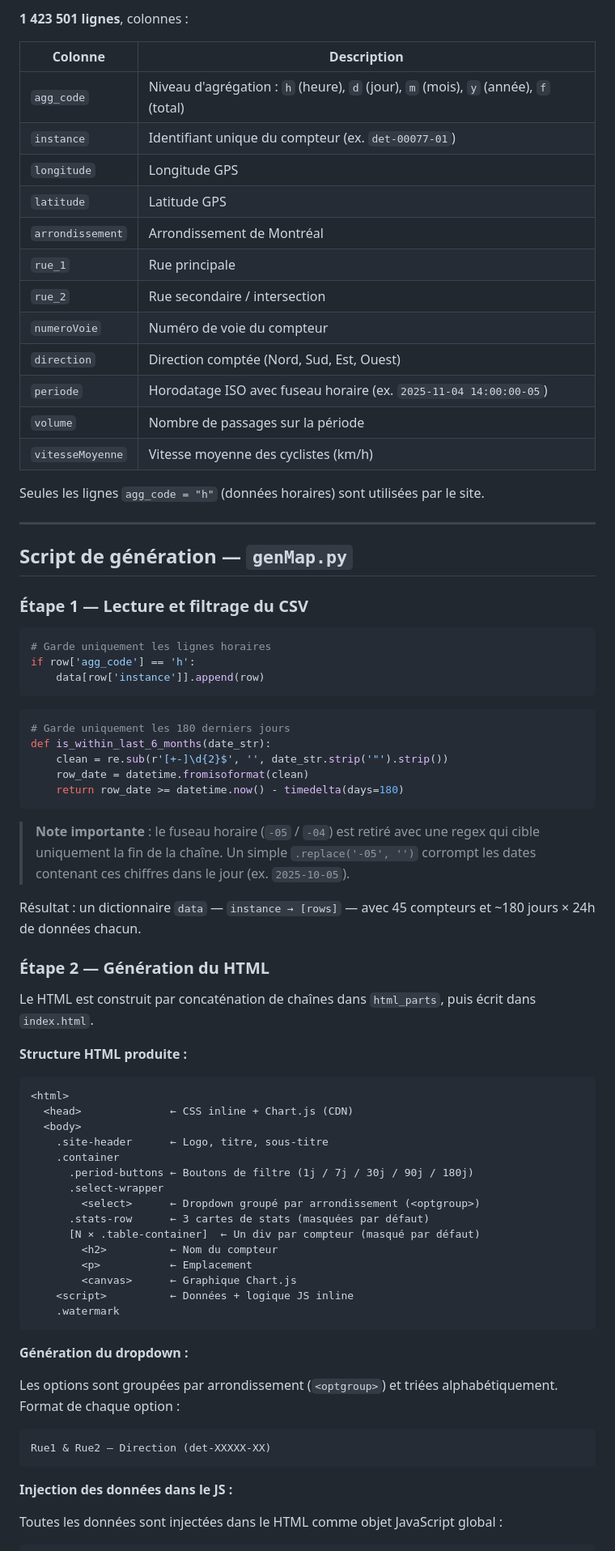
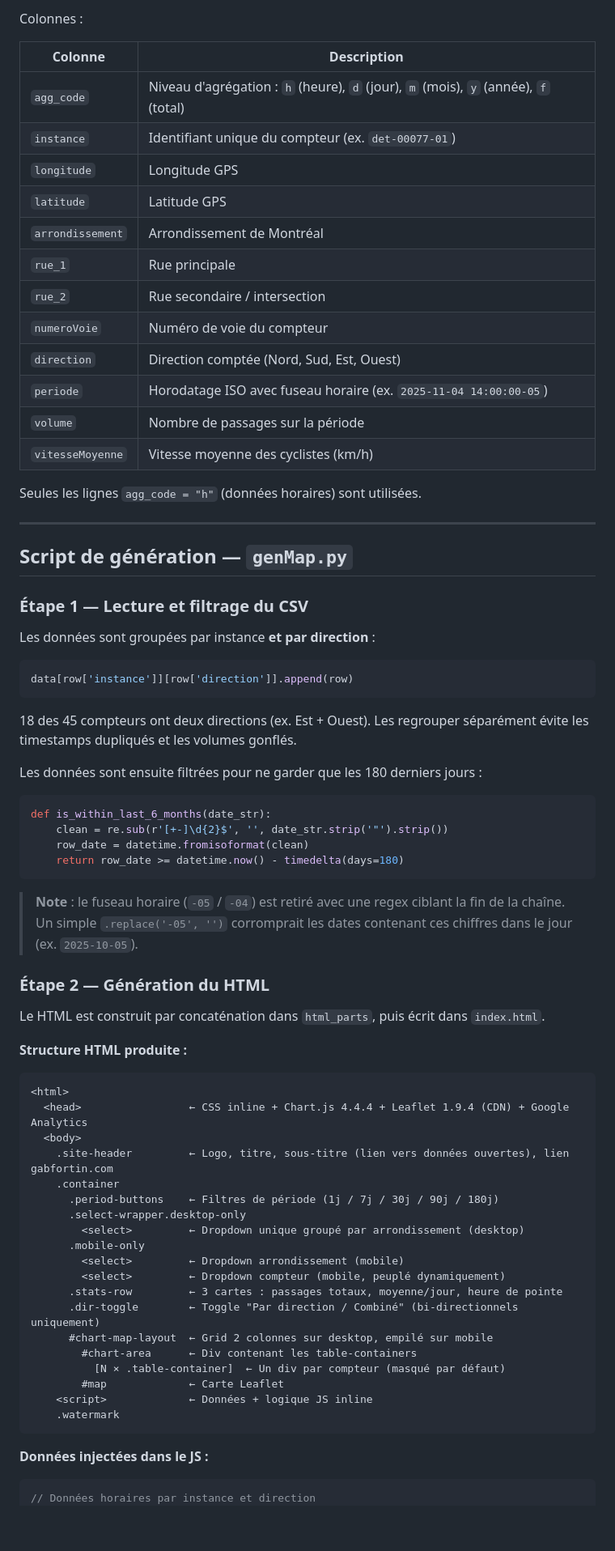
Before and after one commit to gabfortin/compteur-velo, a Markdown page: README.md, the part around one of its changes. Shown at 81% size. Rendered like a GitHub page; blank space fills up the shorter version.

````diff
--- a/README.md
+++ b/README.md
@@ -40,22 +40,22 @@ Fichier CSV téléchargé depuis le portail de données ouvertes de la Ville de
 
-**1 423 501 lignes**, colonnes :
+Colonnes :
 
-| Colonne         | Description                                              |
-|-----------------|----------------------------------------------------------|
-| `agg_code`      | Niveau d'agrégation : `h` (heure), `d` (jour), `m` (mois), `y` (année), `f` (total) |
-| `instance`      | Identifiant unique du compteur (ex. `det-00077-01`)      |
-| `longitude`     | Longitude GPS                                            |
-| `latitude`      | Latitude GPS                                             |
-| `arrondissement`| Arrondissement de Montréal                               |
-| `rue_1`         | Rue principale                                           |
-| `rue_2`         | Rue secondaire / intersection                            |
-| `numeroVoie`    | Numéro de voie du compteur                               |
-| `direction`     | Direction comptée (Nord, Sud, Est, Ouest)                |
-| `periode`       | Horodatage ISO avec fuseau horaire (ex. `2025-11-04 14:00:00-05`) |
-| `volume`        | Nombre de passages sur la période                        |
-| `vitesseMoyenne`| Vitesse moyenne des cyclistes (km/h)                     |
+| Colonne          | Description                                                                           |
+|------------------|---------------------------------------------------------------------------------------|
+| `agg_code`       | Niveau d'agrégation : `h` (heure), `d` (jour), `m` (mois), `y` (année), `f` (total) |
+| `instance`       | Identifiant unique du compteur (ex. `det-00077-01`)                                   |
+| `longitude`      | Longitude GPS                                                                         |
+| `latitude`       | Latitude GPS                                                                          |
+| `arrondissement` | Arrondissement de Montréal                                                            |
+| `rue_1`          | Rue principale                                                                        |
+| `rue_2`          | Rue secondaire / intersection                                                         |
+| `numeroVoie`     | Numéro de voie du compteur                                                            |
+| `direction`      | Direction comptée (Nord, Sud, Est, Ouest)                                             |
+| `periode`        | Horodatage ISO avec fuseau horaire (ex. `2025-11-04 14:00:00-05`)                    |
+| `volume`         | Nombre de passages sur la période                                                     |
+| `vitesseMoyenne` | Vitesse moyenne des cyclistes (km/h)                                                  |
 
-Seules les lignes `agg_code = "h"` (données horaires) sont utilisées par le site.
+Seules les lignes `agg_code = "h"` (données horaires) sont utilisées.
 
 ---
 
@@ -63,59 +63,55 @@ Seules les lignes `agg_code = "h"` (données horaires) sont utilisées par le si
 
 ### Étape 1 — Lecture et filtrage du CSV
 
+Les données sont groupées par instance **et par direction** :
+
 ```python
-# Garde uniquement les lignes horaires
-if row['agg_code'] == 'h':
-    data[row['instance']].append(row)
+data[row['instance']][row['direction']].append(row)
 ```
 
+18 des 45 compteurs ont deux directions (ex. Est + Ouest). Les regrouper séparément évite les timestamps dupliqués et les volumes gonflés.
+
+Les données sont ensuite filtrées pour ne garder que les 180 derniers jours :
+
 ```python
-# Garde uniquement les 180 derniers jours
 def is_within_last_6_months(date_str):
     clean = re.sub(r'[+-]\d{2}$', '', date_str.strip('"').strip())
     row_date = datetime.fromisoformat(clean)
     return row_date >= datetime.now() - timedelta(days=180)
 ```
 
-> **Note importante** : le fuseau horaire (`-05` / `-04`) est retiré avec une regex qui cible uniquement la fin de la chaîne. Un simple `.replace('-05', '')` corrompt les dates contenant ces chiffres dans le jour (ex. `2025-10-05`).
-
-Résultat : un dictionnaire `data` — `instance → [rows]` — avec 45 compteurs et ~180 jours × 24h de données chacun.
+> **Note** : le fuseau horaire (`-05` / `-04`) est retiré avec une regex ciblant la fin de la chaîne. Un simple `.replace('-05', '')` corromprait les dates contenant ces chiffres dans le jour (ex. `2025-10-05`).
 
 ### Étape 2 — Génération du HTML
 
-Le HTML est construit par concaténation de chaînes dans `html_parts`, puis écrit dans `index.html`.
+Le HTML est construit par concaténation dans `html_parts`, puis écrit dans `index.html`.
 
 **Structure HTML produite :**
 
 ```
 <html>
-  <head>              ← CSS inline + Chart.js (CDN)
+  <head>                 ← CSS inline + Chart.js 4.4.4 + Leaflet 1.9.4 (CDN) + Google Analytics
   <body>
-    .site-header      ← Logo, titre, sous-titre
+    .site-header         ← Logo, titre, sous-titre (lien vers données ouvertes), lien gabfortin.com
     .container
-      .period-buttons ← Boutons de filtre (1j / 7j / 30j / 90j / 180j)
-      .select-wrapper
-        <select>      ← Dropdown groupé par arrondissement (<optgroup>)
-      .stats-row      ← 3 cartes de stats (masquées par défaut)
-      [N × .table-container]  ← Un div par compteur (masqué par défaut)
-        <h2>          ← Nom du compteur
-        <p>           ← Emplacement
-        <canvas>      ← Graphique Chart.js
-    <script>          ← Données + logique JS inline
+      .period-buttons    ← Filtres de période (1j / 7j / 30j / 90j / 180j)
+      .select-wrapper.desktop-only
+        <select>         ← Dropdown unique groupé par arrondissement (desktop)
+      .mobile-only
+        <select>         ← Dropdown arrondissement (mobile)
+        <select>         ← Dropdown compteur (mobile, peuplé dynamiquement)
+      .stats-row         ← 3 cartes : passages totaux, moyenne/jour, heure de pointe
+      .dir-toggle        ← Toggle "Par direction / Combiné" (bi-directionnels uniquement)
+      #chart-map-layout  ← Grid 2 colonnes sur desktop, empilé sur mobile
+        #chart-area      ← Div contenant les table-containers
+          [N × .table-container]  ← Un div par compteur (masqué par défaut)
+        #map             ← Carte Leaflet
+    <script>             ← Données + logique JS inline
     .watermark
 ```
 
-**Génération du dropdown :**
-
-Les options sont groupées par arrondissement (`<optgroup>`) et triées alphabétiquement. Format de chaque option :
-
-```
-Rue1 & Rue2 — Direction (det-XXXXX-XX)
-```
-
-**Injection des données dans le JS :**
-
-Toutes les données sont injectées dans le HTML comme objet JavaScript global :
+**Données injectées dans le JS :**
 
 ```javascript
+// Données horaires par instance et direction
 allChartData['det-00077-01'] = {
````
Also changed, not shown: other parts of README.md (+70 -62 lines).
